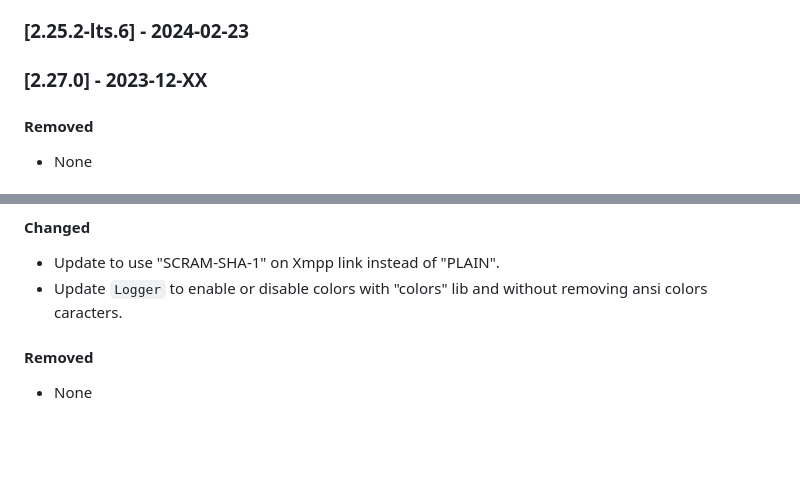
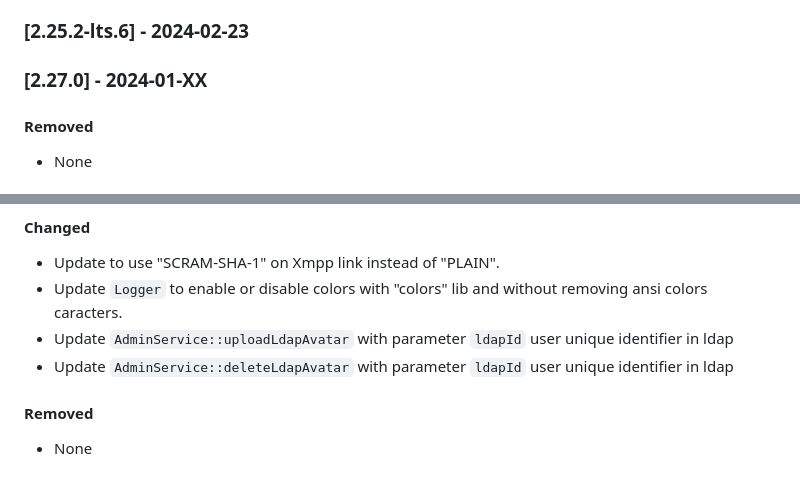
Before and after one commit to Rainbow-CPaaS/Rainbow-Node-SDK, a Markdown page: guide/CHANGELOG.md, 2 parts joined by grey strips. Rendered like a GitHub page; blank space fills up the shorter version.

Commit message:
CHANGELOG

```diff
--- a/guide/CHANGELOG.md
+++ b/guide/CHANGELOG.md
@@ -7,7 +7,7 @@ Warning: Before deploying in production a bot that can generate heavy traffic, p
 All notable changes to Rainbow-Node-SDK will be documented in this file.
 
 ### [2.25.2-lts.6] - 2024-02-23
-### [2.27.0] - 2023-12-XX
+### [2.27.0] - 2024-01-XX
 #### Removed
 -   None
 
@@ -21,6 +21,8 @@ All notable changes to Rainbow-Node-SDK will be documented in this file.
 #### Changed
 -   Update to use "SCRAM-SHA-1" on Xmpp link instead of "PLAIN".
 -   Update `Logger` to enable or disable colors with "colors" lib and without removing ansi colors caracters.
+-   Update `AdminService::uploadLdapAvatar` with parameter `ldapId` user unique identifier in ldap
+-   Update `AdminService::deleteLdapAvatar` with parameter `ldapId` user unique identifier in ldap
 
 #### Removed
 -   None
```
